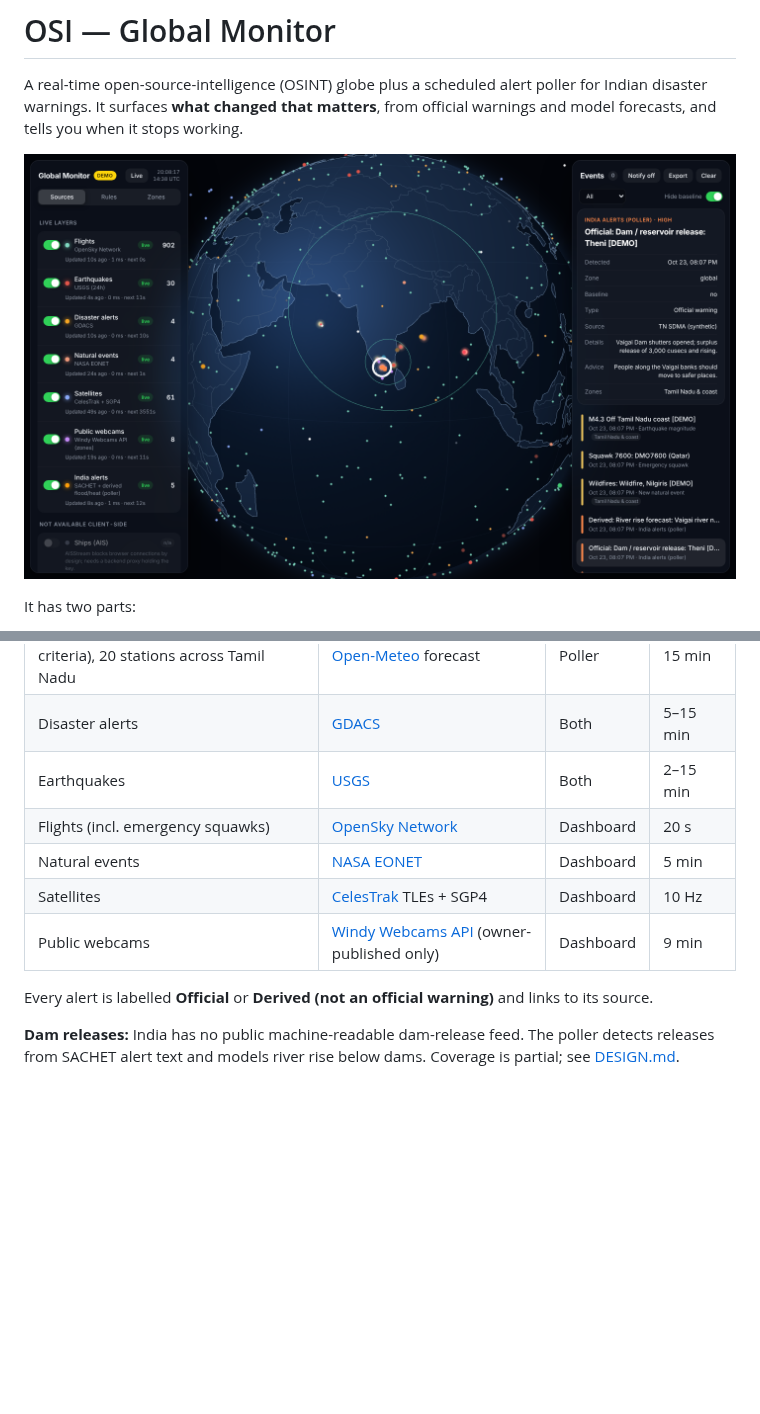
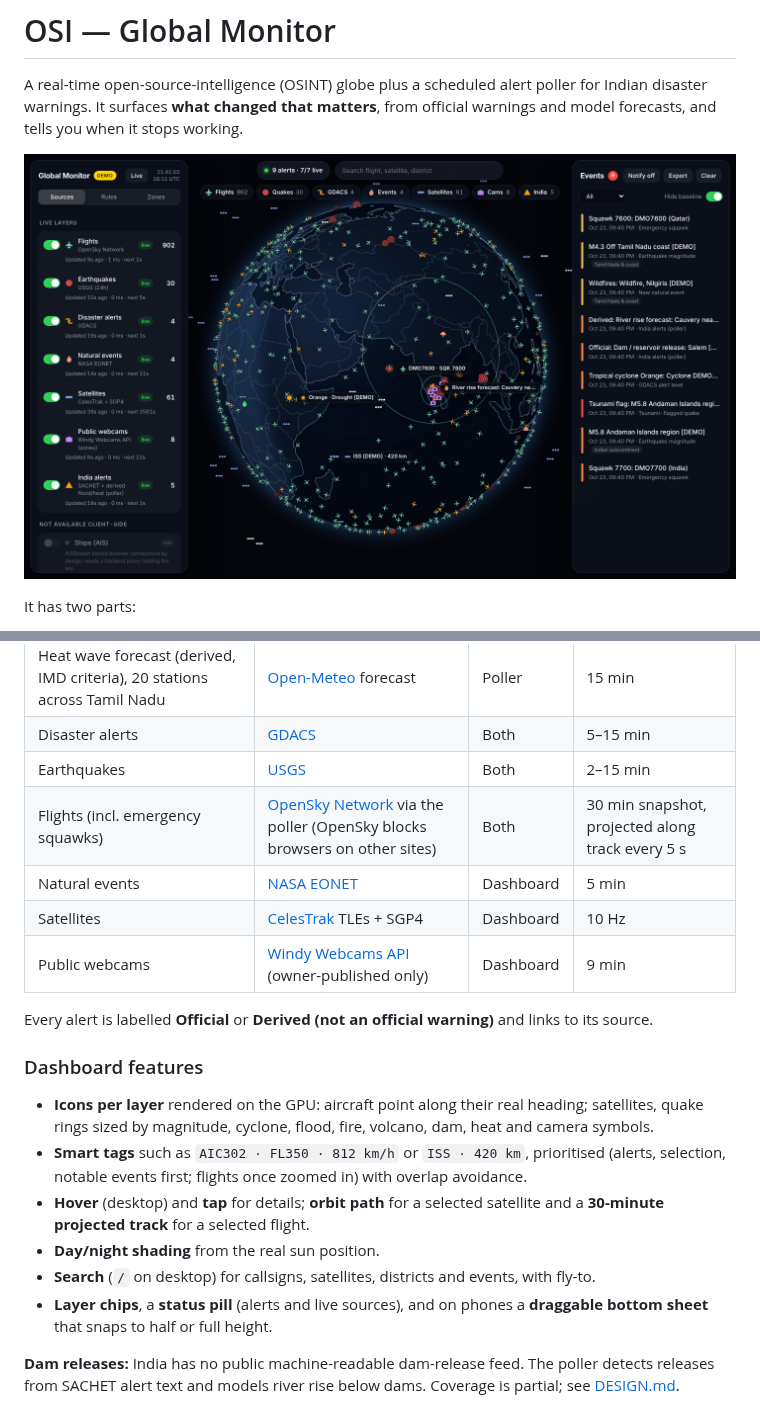
Before and after one commit to mohinsoundravel/OSI, a Markdown page: README.md, 2 parts joined by grey strips. Drawn GitHub-style; pictures changed too: docs/screenshots/desktop.png; blank space fills up the shorter version.

```diff
--- a/README.md
+++ b/README.md
@@ -22,12 +22,21 @@ See [DESIGN.md](DESIGN.md) for architecture, efficiency and safety decisions.
 | Heat wave forecast (derived, IMD criteria), 20 stations across Tamil Nadu | [Open-Meteo](https://open-meteo.com) forecast | Poller | 15 min |
 | Disaster alerts | [GDACS](https://www.gdacs.org) | Both | 5–15 min |
 | Earthquakes | [USGS](https://earthquake.usgs.gov/earthquakes/feed/) | Both | 2–15 min |
-| Flights (incl. emergency squawks) | [OpenSky Network](https://opensky-network.org) | Dashboard | 20 s |
+| Flights (incl. emergency squawks) | [OpenSky Network](https://opensky-network.org) via the poller (OpenSky blocks browsers on other sites) | Both | 30 min snapshot, projected along track every 5 s |
 | Natural events | [NASA EONET](https://eonet.gsfc.nasa.gov) | Dashboard | 5 min |
 | Satellites | [CelesTrak](https://celestrak.org) TLEs + SGP4 | Dashboard | 10 Hz |
 | Public webcams | [Windy Webcams API](https://api.windy.com/webcams) (owner-published only) | Dashboard | 9 min |
 
 Every alert is labelled **Official** or **Derived (not an official warning)** and links to its source.
+
+### Dashboard features
+
+- **Icons per layer** rendered on the GPU: aircraft point along their real heading; satellites, quake rings sized by magnitude, cyclone, flood, fire, volcano, dam, heat and camera symbols.
+- **Smart tags** such as `AIC302 · FL350 · 812 km/h` or `ISS · 420 km`, prioritised (alerts, selection, notable events first; flights once zoomed in) with overlap avoidance.
+- **Hover** (desktop) and **tap** for details; **orbit path** for a selected satellite and a **30-minute projected track** for a selected flight.
+- **Day/night shading** from the real sun position.
+- **Search** (`/` on desktop) for callsigns, satellites, districts and events, with fly-to.
+- **Layer chips**, a **status pill** (alerts and live sources), and on phones a **draggable bottom sheet** that snaps to half or full height.
 
 **Dam releases:** India has no public machine-readable dam-release feed. The poller detects releases from SACHET alert text and models river rise below dams. Coverage is partial; see [DESIGN.md](DESIGN.md#dam-releases).
 
```
Also changed, not shown: DESIGN.md (+2 -1 lines), docs/screenshots/mobile.png, 8 other files.
